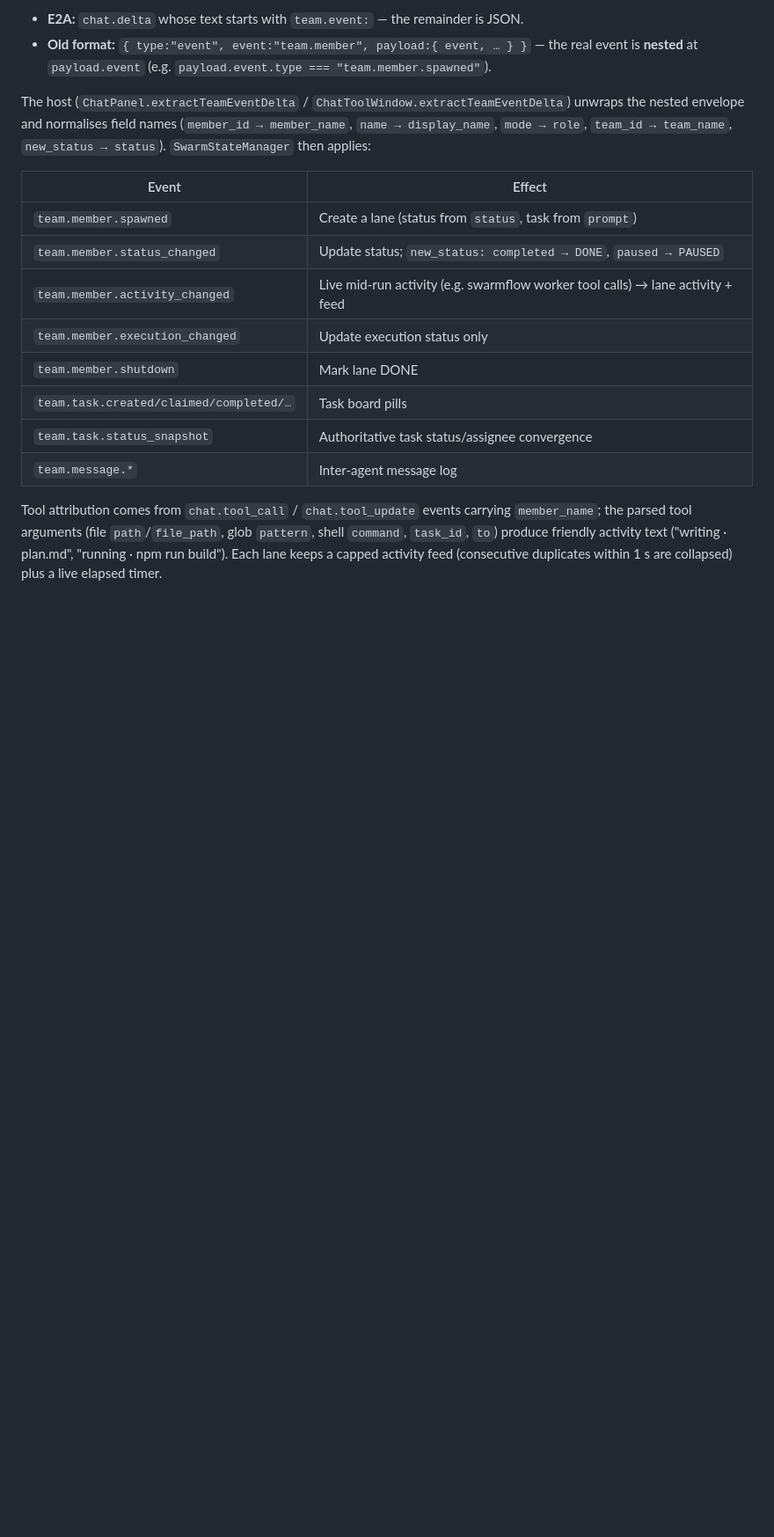
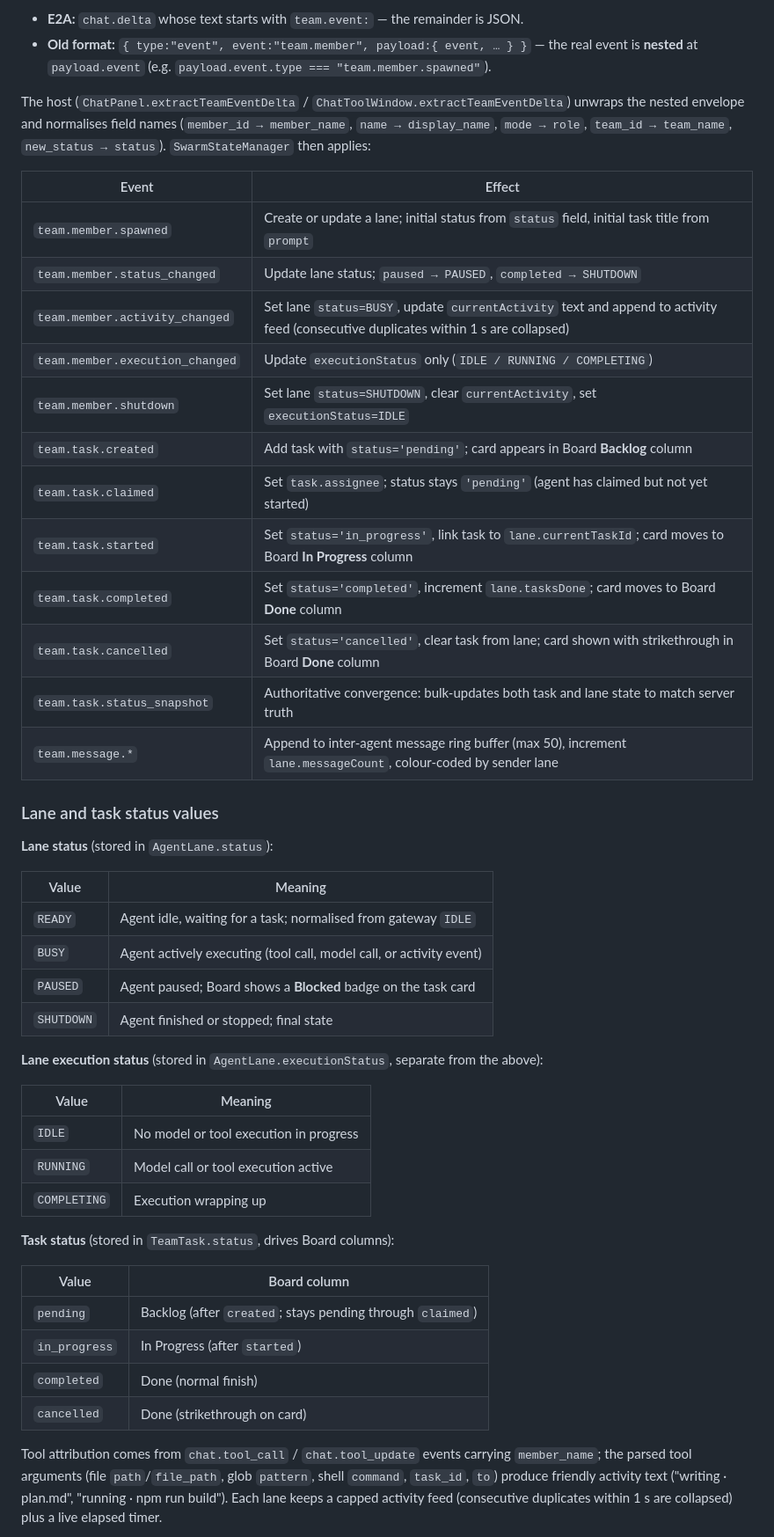
Before and after one commit to jiuwencortex/jiuwenswarm-ide, a Markdown page: docs/architecture.md, the part around one of its changes. Shown at 88% size. Rendered like a GitHub page; blank space fills up the shorter version.

Commit message:
Working on JiuwenSwarm IDE

```diff
--- a/docs/architecture.md
+++ b/docs/architecture.md
@@ -384,14 +385,46 @@ The host (`ChatPanel.extractTeamEventDelta` / `ChatToolWindow.extractTeamEventDe
 
 | Event | Effect |
 |-------|--------|
-| `team.member.spawned` | Create a lane (status from `status`, task from `prompt`) |
-| `team.member.status_changed` | Update status; `new_status: completed → DONE`, `paused → PAUSED` |
-| `team.member.activity_changed` | Live mid-run activity (e.g. swarmflow worker tool calls) → lane activity + feed |
-| `team.member.execution_changed` | Update execution status only |
-| `team.member.shutdown` | Mark lane DONE |
-| `team.task.created/claimed/completed/…` | Task board pills |
-| `team.task.status_snapshot` | Authoritative task status/assignee convergence |
-| `team.message.*` | Inter-agent message log |
+| `team.member.spawned` | Create or update a lane; initial status from `status` field, initial task title from `prompt` |
+| `team.member.status_changed` | Update lane status; `paused → PAUSED`, `completed → SHUTDOWN` |
+| `team.member.activity_changed` | Set lane `status=BUSY`, update `currentActivity` text and append to activity feed (consecutive duplicates within 1 s are collapsed) |
+| `team.member.execution_changed` | Update `executionStatus` only (`IDLE / RUNNING / COMPLETING`) |
+| `team.member.shutdown` | Set lane `status=SHUTDOWN`, clear `currentActivity`, set `executionStatus=IDLE` |
+| `team.task.created` | Add task with `status='pending'`; card appears in Board **Backlog** column |
+| `team.task.claimed` | Set `task.assignee`; status stays `'pending'` (agent has claimed but not yet started) |
+| `team.task.started` | Set `status='in_progress'`, link task to `lane.currentTaskId`; card moves to Board **In Progress** column |
+| `team.task.completed` | Set `status='completed'`, increment `lane.tasksDone`; card moves to Board **Done** column |
+| `team.task.cancelled` | Set `status='cancelled'`, clear task from lane; card shown with strikethrough in Board **Done** column |
+| `team.task.status_snapshot` | Authoritative convergence: bulk-updates both task and lane state to match server truth |
+| `team.message.*` | Append to inter-agent message ring buffer (max 50), increment `lane.messageCount`, colour-coded by sender lane |
+
+### Lane and task status values
+
+**Lane status** (stored in `AgentLane.status`):
+
+| Value | Meaning |
+|-------|---------|
+| `READY` | Agent idle, waiting for a task; normalised from gateway `IDLE` |
+| `BUSY` | Agent actively executing (tool call, model call, or activity event) |
+| `PAUSED` | Agent paused; Board shows a **Blocked** badge on the task card |
+| `SHUTDOWN` | Agent finished or stopped; final state |
+
+**Lane execution status** (stored in `AgentLane.executionStatus`, separate from the above):
+
+| Value | Meaning |
+|-------|---------|
+| `IDLE` | No model or tool execution in progress |
+| `RUNNING` | Model call or tool execution active |
+| `COMPLETING` | Execution wrapping up |
+
+**Task status** (stored in `TeamTask.status`, drives Board columns):
+
+| Value | Board column |
+|-------|-------------|
+| `pending` | Backlog (after `created`; stays pending through `claimed`) |
+| `in_progress` | In Progress (after `started`) |
+| `completed` | Done (normal finish) |
+| `cancelled` | Done (strikethrough on card) |
 
 Tool attribution comes from `chat.tool_call` / `chat.tool_update` events carrying `member_name`; the parsed tool arguments (file `path`/`file_path`, glob `pattern`, shell `command`, `task_id`, `to`) produce friendly activity text ("writing · plan.md", "running · npm run build"). Each lane keeps a capped activity feed (consecutive duplicates within 1 s are collapsed) plus a live elapsed timer.
 
```
Also changed, not shown: other parts of docs/architecture.md (+13 -4 lines), docs/Presentation.md (+60 -18 lines).
